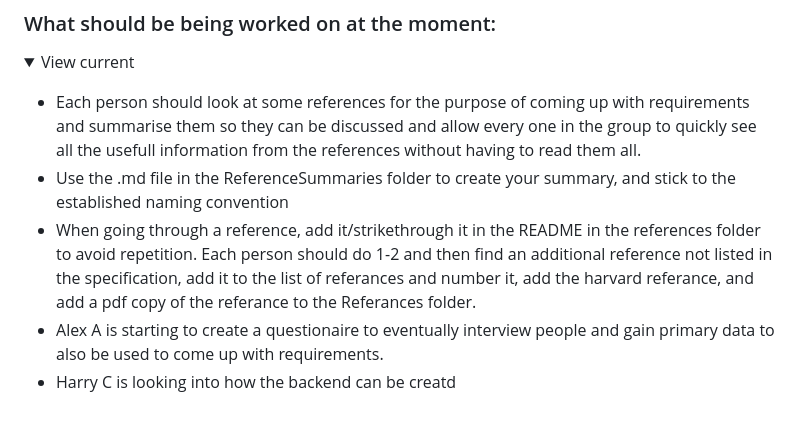
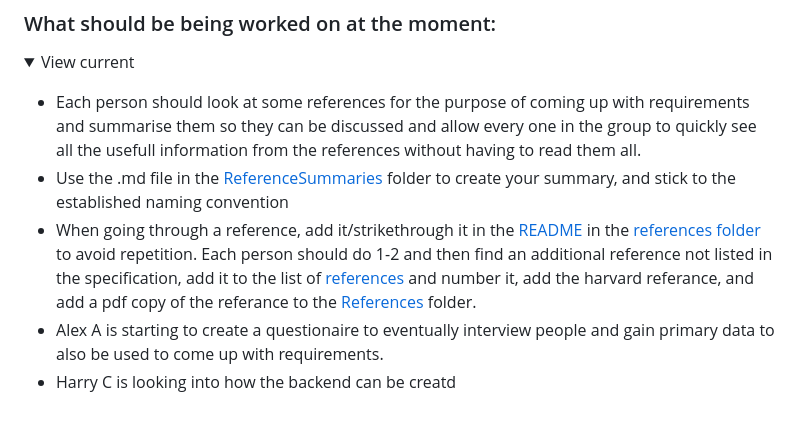
Before and after one commit to CM10313-Group-19/Personal-Infomatics-Software, a Markdown page: README.md, the part around the change. Drawn GitHub-style; folded sections open.

```diff
--- a/README.md
+++ b/README.md
@@ -36,8 +36,8 @@ Main repository for the coursework
 <p>
 
   - Each person should look at some references for the purpose of coming up with requirements and summarise them so they can be discussed and allow every one in the group to quickly see all the usefull information from the references without having to read them all.
-  - Use the .md file in the ReferenceSummaries folder to create your summary, and stick to the established naming convention
-  - When going through a reference, add it/strikethrough it in the README in the references folder to avoid repetition. Each person should do 1-2 and then find an additional reference not listed in the specification, add it to the list of referances and number it, add the harvard referance, and add a pdf copy of the referance to the Referances folder.
+  - Use the .md file in the [ReferenceSummaries](/ProjectInformation/References/ReferenceSummaries) folder to create your summary, and stick to the established naming convention
+  - When going through a reference, add it/strikethrough it in the [README](/ProjectInformation/References/README.md) in the [references folder](/ProjectInformation/References) to avoid repetition. Each person should do 1-2 and then find an additional reference not listed in the specification, add it to the list of [references](/ProjectInformation/References/README.md) and number it, add the harvard referance, and add a pdf copy of the referance to the [References](/ProjectInformation/References) folder.
   - Alex A is starting to create a questionaire to eventually interview people and gain primary data to also be used to come up with requirements.
   - Harry C is looking into how the backend can be creatd
 
```
